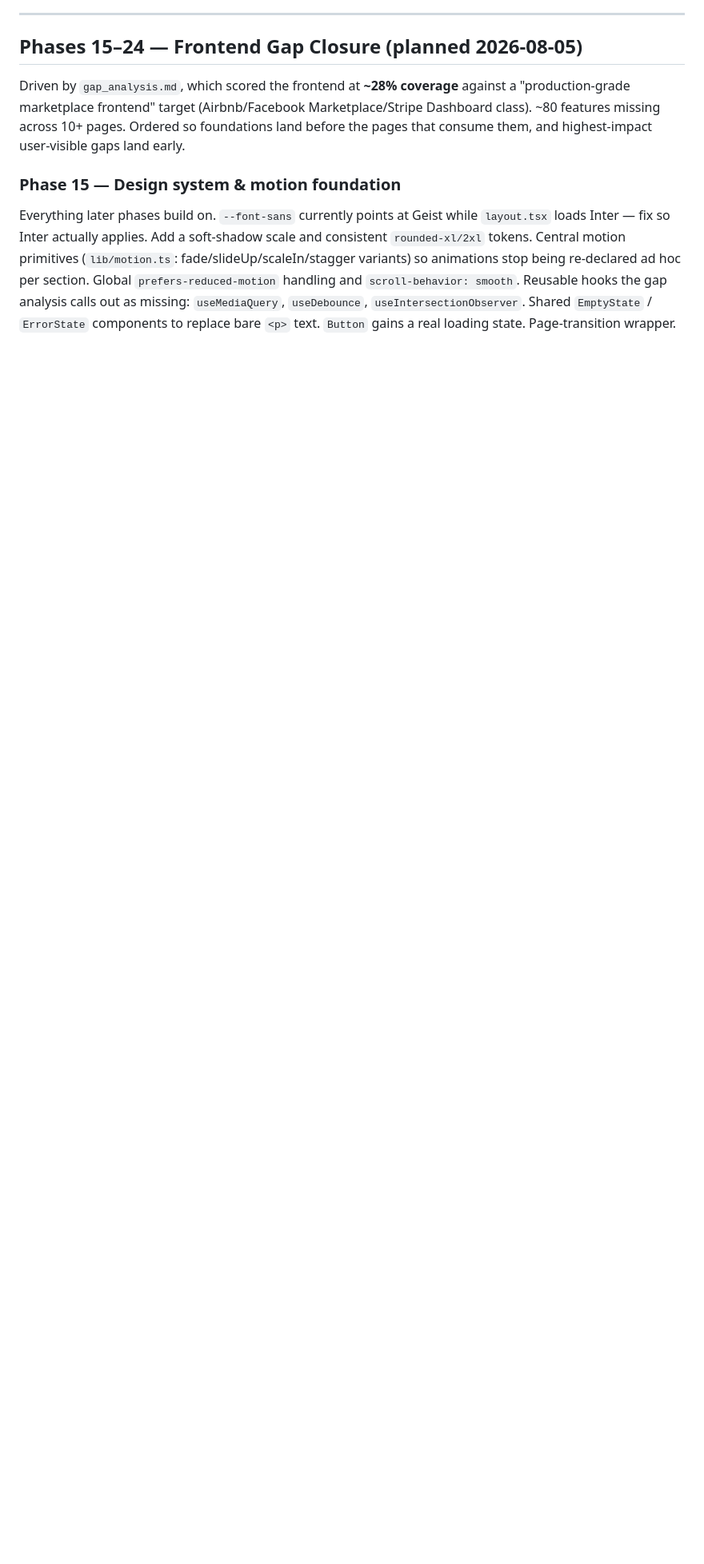
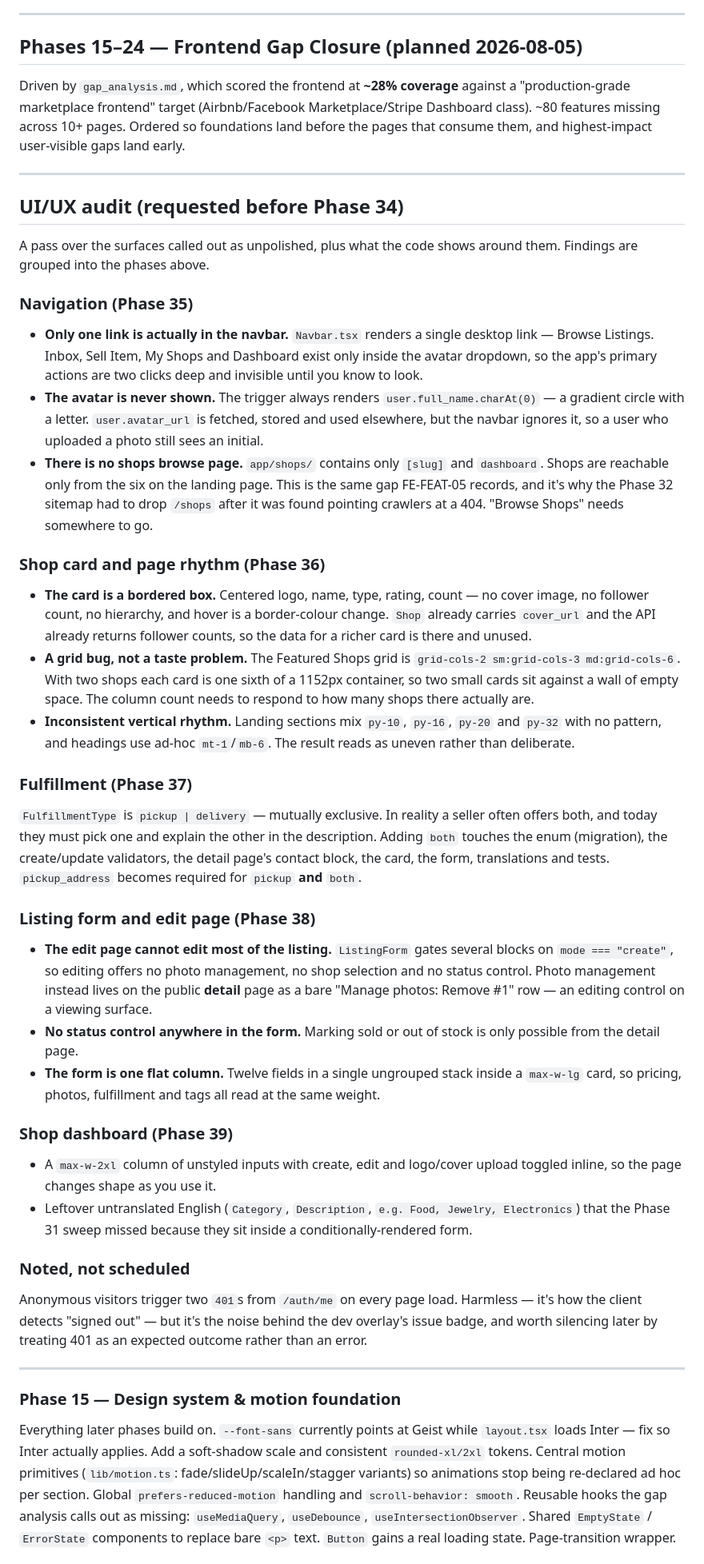
Before and after one commit to salman1237/kenabecha-ju, a Markdown page: PLAN.md, the part around one of its changes. Shown at 80% size. Rendered like a GitHub page; blank space fills up the shorter version.

Commit message:
Audit UI/UX gaps and schedule phases 35-39
Records a pass over the surfaces flagged as unpolished, with the code
evidence behind each finding, and schedules five phases ahead of the
remaining DevOps work.

Co-Authored-By: Claude Opus 5 <noreply@anthropic.com>

```diff
--- a/PLAN.md
+++ b/PLAN.md
@@ -146,6 +151,46 @@ DEVOPS-01→05.
 ## Phases 15–24 — Frontend Gap Closure (planned 2026-08-05)
 
 Driven by `gap_analysis.md`, which scored the frontend at **~28% coverage** against a "production-grade marketplace frontend" target (Airbnb/Facebook Marketplace/Stripe Dashboard class). ~80 features missing across 10+ pages. Ordered so foundations land before the pages that consume them, and highest-impact user-visible gaps land early.
+
+
+---
+
+## UI/UX audit (requested before Phase 34)
+
+A pass over the surfaces called out as unpolished, plus what the code shows around them. Findings are grouped into the phases above.
+
+### Navigation (Phase 35)
+
+- **Only one link is actually in the navbar.** `Navbar.tsx` renders a single desktop link — Browse Listings. Inbox, Sell Item, My Shops and Dashboard exist only inside the avatar dropdown, so the app's primary actions are two clicks deep and invisible until you know to look.
+- **The avatar is never shown.** The trigger always renders `user.full_name.charAt(0)` — a gradient circle with a letter. `user.avatar_url` is fetched, stored and used elsewhere, but the navbar ignores it, so a user who uploaded a photo still sees an initial.
+- **There is no shops browse page.** `app/shops/` contains only `[slug]` and `dashboard`. Shops are reachable only from the six on the landing page. This is the same gap FE-FEAT-05 records, and it's why the Phase 32 sitemap had to drop `/shops` after it was found pointing crawlers at a 404. "Browse Shops" needs somewhere to go.
+
+### Shop card and page rhythm (Phase 36)
+
+- **The card is a bordered box.** Centered logo, name, type, rating, count — no cover image, no follower count, no hierarchy, and hover is a border-colour change. `Shop` already carries `cover_url` and the API already returns follower counts, so the data for a richer card is there and unused.
+- **A grid bug, not a taste problem.** The Featured Shops grid is `grid-cols-2 sm:grid-cols-3 md:grid-cols-6`. With two shops each card is one sixth of a 1152px container, so two small cards sit against a wall of empty space. The column count needs to respond to how many shops there actually are.
+- **Inconsistent vertical rhythm.** Landing sections mix `py-10`, `py-16`, `py-20` and `py-32` with no pattern, and headings use ad-hoc `mt-1`/`mb-6`. The result reads as uneven rather than deliberate.
+
+### Fulfillment (Phase 37)
+
+`FulfillmentType` is `pickup | delivery` — mutually exclusive. In reality a seller often offers both, and today they must pick one and explain the other in the description. Adding `both` touches the enum (migration), the create/update validators, the detail page's contact block, the card, the form, translations and tests. `pickup_address` becomes required for `pickup` **and** `both`.
+
+### Listing form and edit page (Phase 38)
+
+- **The edit page cannot edit most of the listing.** `ListingForm` gates several blocks on `mode === "create"`, so editing offers no photo management, no shop selection and no status control. Photo management instead lives on the public **detail** page as a bare "Manage photos: Remove #1" row — an editing control on a viewing surface.
+- **No status control anywhere in the form.** Marking sold or out of stock is only possible from the detail page.
+- **The form is one flat column.** Twelve fields in a single ungrouped stack inside a `max-w-lg` card, so pricing, photos, fulfillment and tags all read at the same weight.
+
+### Shop dashboard (Phase 39)
+
+- A `max-w-2xl` column of unstyled inputs with create, edit and logo/cover upload toggled inline, so the page changes shape as you use it.
+- Leftover untranslated English (`Category`, `Description`, `e.g. Food, Jewelry, Electronics`) that the Phase 31 sweep missed because they sit inside a conditionally-rendered form.
+
+### Noted, not scheduled
+
+Anonymous visitors trigger two `401`s from `/auth/me` on every page load. Harmless — it's how the client detects "signed out" — but it's the noise behind the dev overlay's issue badge, and worth silencing later by treating 401 as an expected outcome rather than an error.
+
+---
 
 ### Phase 15 — Design system & motion foundation
 Everything later phases build on. `--font-sans` currently points at Geist while `layout.tsx` loads Inter — fix so Inter actually applies. Add a soft-shadow scale and consistent `rounded-xl/2xl` tokens. Central motion primitives (`lib/motion.ts`: fade/slideUp/scaleIn/stagger variants) so animations stop being re-declared ad hoc per section. Global `prefers-reduced-motion` handling and `scroll-behavior: smooth`. Reusable hooks the gap analysis calls out as missing: `useMediaQuery`, `useDebounce`, `useIntersectionObserver`. Shared `EmptyState` / `ErrorState` components to replace bare `<p>` text. `Button` gains a real loading state. Page-transition wrapper.
```
Also changed, not shown: other parts of PLAN.md (+5 -0 lines).
